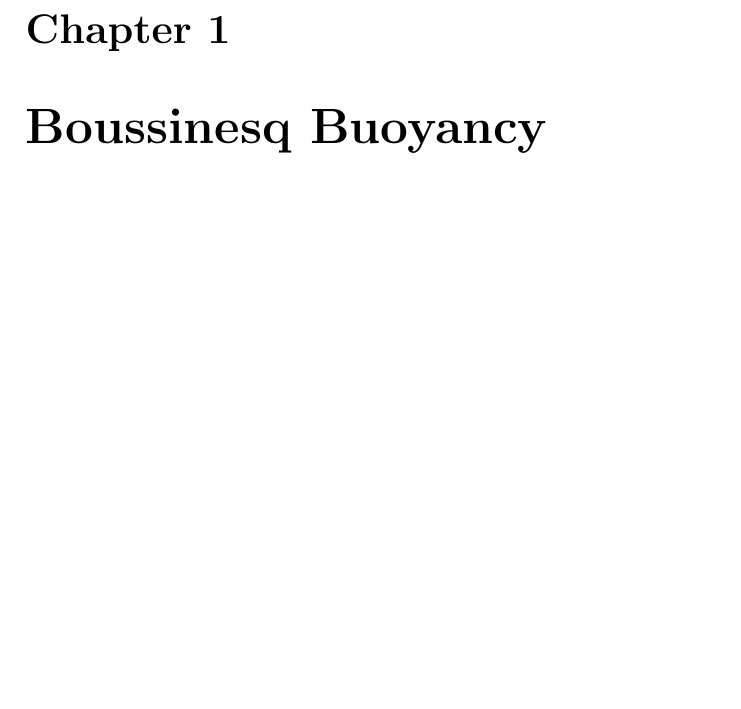
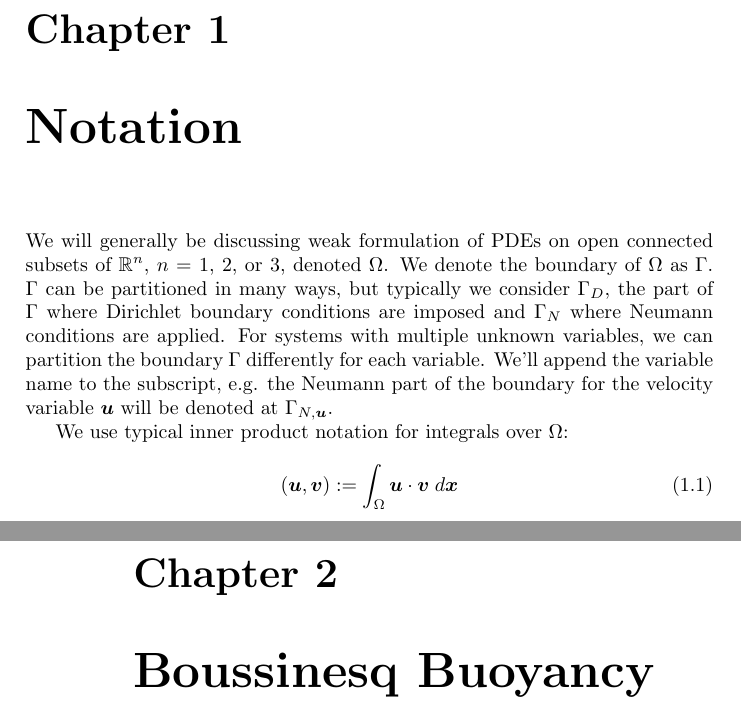
Before and after one commit to grinsfem/theory_doc, a LaTeX document (main.tex, which reads notation.tex): part of page 3 of 10 before the commit and two parts of pages 3 and 4 of 11 after it, the two joined at a grey line, cut so that both start at the same text, the shorter picture padded with empty space. Compiled offline with pdfLaTeX.

Commit message:
Brief stab at notation

```diff
--- a/main.tex
+++ b/main.tex
@@ -39,6 +39,9 @@ Theory Documentation}
 \maketitle
 \tableofcontents
 
+\chapter{Notation}
+\input{notation}
+
 \chapter{Boussinesq Buoyancy}
 
 \chapter{Elastic Cable}
--- /dev/null
+++ b/notation.tex
@@ -0,0 +1,17 @@
+We will generally be discussing weak formulation of PDEs on open
+connected subsets of $\mathbb{R}^n$, $n$ = 1, 2, or 3, denoted
+$\Omega$. We denote the boundary of $\Omega$ as $\Gamma$. $\Gamma$ can
+be partitioned in many ways, but typically we consider $\Gamma_D$, the
+part of $\Gamma$ where Dirichlet boundary conditions are imposed and
+$\Gamma_N$ where Neumann conditions are applied. For systems with
+multiple unknown variables, we can partition the boundary $\Gamma$
+differently for each variable. We'll append the variable name to the
+subscript, e.g. the Neumann part of the boundary for the velocity
+variable $\bu$ will be denoted at $\Gamma_{N,\bu}$.
+
+We use typical inner product notation for integrals over $\Omega$:
+%
+\begin{equation}
+\left( \bu, \bv \right) := \int_{\Omega} \bu \cdot \bv \; d\bx
+\end{equation}
+%
```
Also changed, not shown: main.tex (1 more changed lines).
